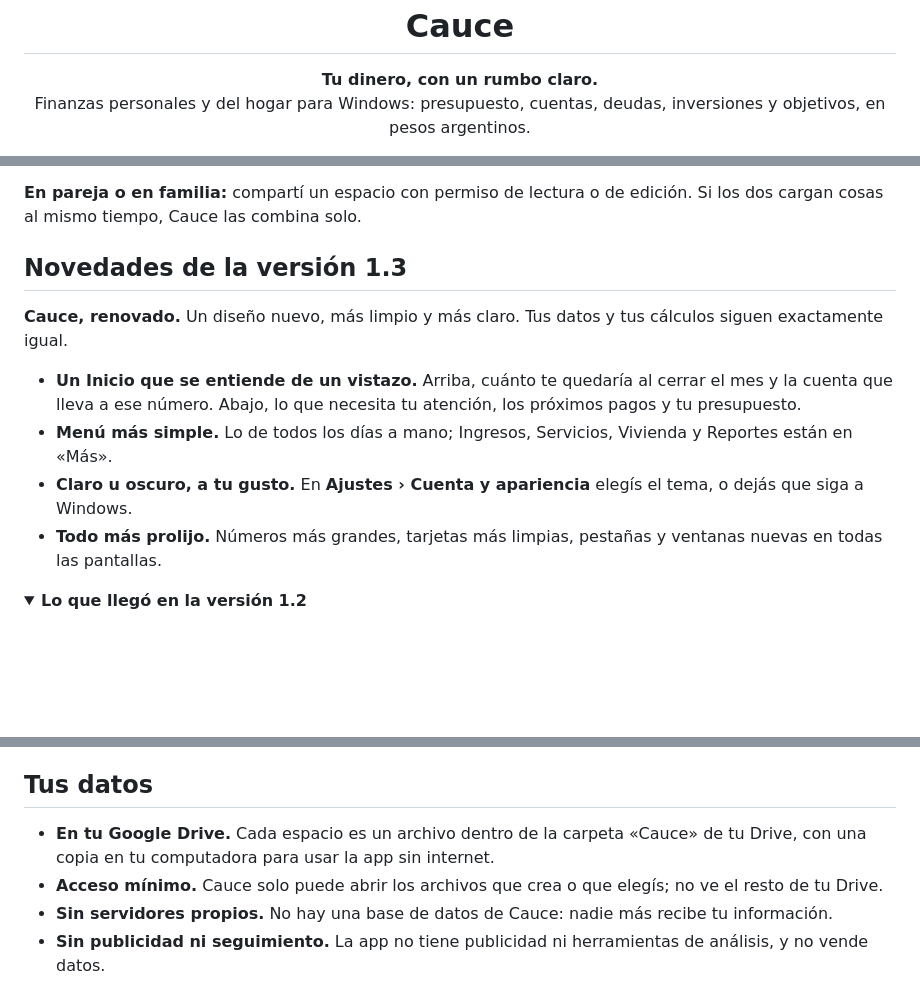
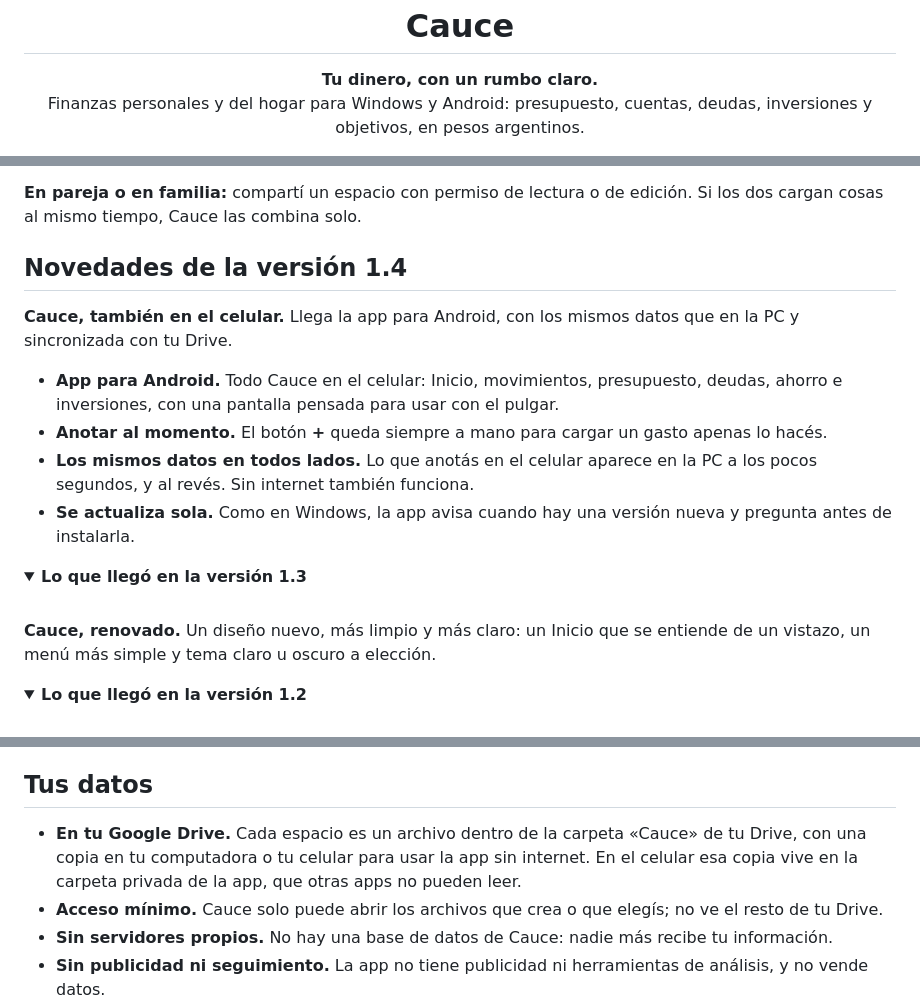
Before and after one commit to th-arroyo/cauce-releases, a Markdown page: README.md, 3 parts joined by grey strips. Drawn GitHub-style; folded sections open; blank space fills up the shorter version.

```diff
--- a/README.md
+++ b/README.md
@@ -6,7 +6,7 @@
 
 <p align="center">
   <strong>Tu dinero, con un rumbo claro.</strong><br>
-  Finanzas personales y del hogar para Windows: presupuesto, cuentas, deudas, inversiones y objetivos, en pesos argentinos.
+  Finanzas personales y del hogar para Windows y Android: presupuesto, cuentas, deudas, inversiones y objetivos, en pesos argentinos.
 </p>
 
 <p align="center">
@@ -68,14 +71,22 @@ Cauce convierte tus ingresos, gastos, deudas e inversiones en un presupuesto y u
 
 **En pareja o en familia:** compartí un espacio con permiso de lectura o de edición. Si los dos cargan cosas al mismo tiempo, Cauce las combina solo.
 
-## Novedades de la versión 1.3
+## Novedades de la versión 1.4
 
-**Cauce, renovado.** Un diseño nuevo, más limpio y más claro. Tus datos y tus cálculos siguen exactamente igual.
+**Cauce, también en el celular.** Llega la app para Android, con los mismos datos que en la PC y sincronizada con tu Drive.
 
-- **Un Inicio que se entiende de un vistazo.** Arriba, cuánto te quedaría al cerrar el mes y la cuenta que lleva a ese número. Abajo, lo que necesita tu atención, los próximos pagos y tu presupuesto.
-- **Menú más simple.** Lo de todos los días a mano; Ingresos, Servicios, Vivienda y Reportes están en «Más».
-- **Claro u oscuro, a tu gusto.** En **Ajustes › Cuenta y apariencia** elegís el tema, o dejás que siga a Windows.
-- **Todo más prolijo.** Números más grandes, tarjetas más limpias, pestañas y ventanas nuevas en todas las pantallas.
+- **App para Android.** Todo Cauce en el celular: Inicio, movimientos, presupuesto, deudas, ahorro e inversiones, con una pantalla pensada para usar con el pulgar.
+- **Anotar al momento.** El botón **+** queda siempre a mano para cargar un gasto apenas lo hacés.
+- **Los mismos datos en todos lados.** Lo que anotás en el celular aparece en la PC a los pocos segundos, y al revés. Sin internet también funciona.
+- **Se actualiza sola.** Como en Windows, la app avisa cuando hay una versión nueva y pregunta antes de instalarla.
+
+<details>
+<summary><b>Lo que llegó en la versión 1.3</b></summary>
+<br>
+
+**Cauce, renovado.** Un diseño nuevo, más limpio y más claro: un Inicio que se entiende de un vistazo, un menú más simple y tema claro u oscuro a elección.
+
+</details>
 
 <details>
 <summary><b>Lo que llegó en la versión 1.2</b></summary>
@@ -181,6 +219,6 @@ Cada vez que abrís Cauce, la app busca una versión nueva. Si la hay, te muestr
 ## Tus datos
 
-- **En tu Google Drive.** Cada espacio es un archivo dentro de la carpeta «Cauce» de tu Drive, con una copia en tu computadora para usar la app sin internet.
+- **En tu Google Drive.** Cada espacio es un archivo dentro de la carpeta «Cauce» de tu Drive, con una copia en tu computadora o tu celular para usar la app sin internet. En el celular esa copia vive en la carpeta privada de la app, que otras apps no pueden leer.
 - **Acceso mínimo.** Cauce solo puede abrir los archivos que crea o que elegís; no ve el resto de tu Drive.
 - **Sin servidores propios.** No hay una base de datos de Cauce: nadie más recibe tu información.
 - **Sin publicidad ni seguimiento.** La app no tiene publicidad ni herramientas de análisis, y no vende datos.
```
Also changed, not shown: other parts of README.md (+32 -2 lines), assets/celular-inicio.jpg (added), assets/celular-mas.jpg (added), assets/celular-movimientos.jpg (added), assets/celular-oscuro.jpg (added).
